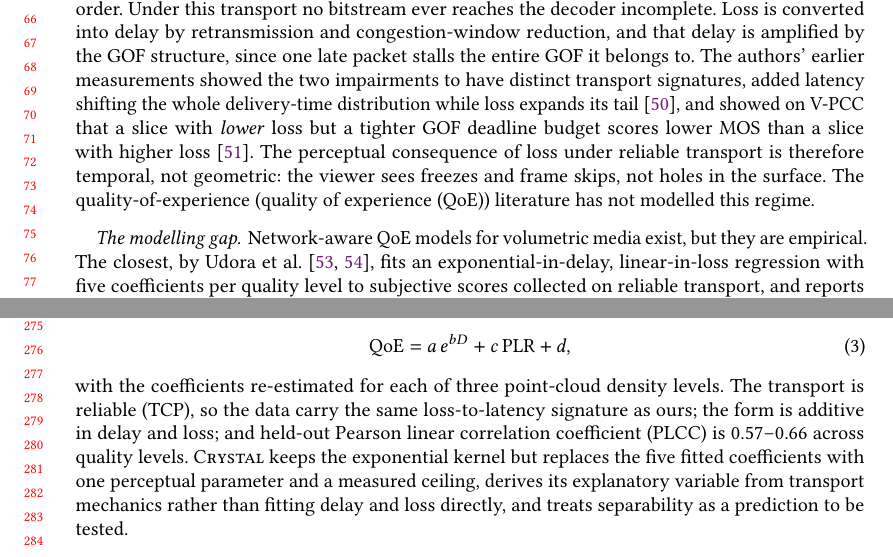
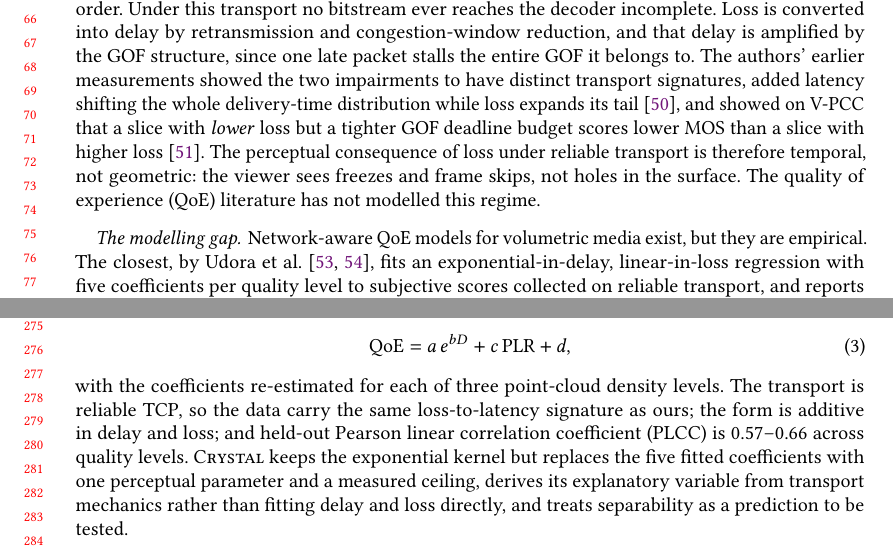
Before and after one commit to Ateixs/tomm-journal, a LaTeX paper (main.tex, which reads sections/01-introduction.tex, sections/03-related-work.tex): two parts of pages 2 and 6 of 18, joined at a grey line, cut so that both start at the same text. Compiled offline with pdfLaTeX.

Commit message:
Fix double acronym expansions
Co-Authored-By: Claude Opus 5.5 <noreply@anthropic.com>
Claude-Session: https://claude.ai/code/session_015K8dZSMhA4S4VTGjWKeNcr

```diff
--- a/sections/01-introduction.tex
+++ b/sections/01-introduction.tex
@@ -56,7 +56,7 @@ with \emph{lower} loss but a tighter \gof deadline budget scores lower
 MOS than a slice with higher loss~\cite{mosaic2026}. The perceptual
 consequence of loss under reliable transport is therefore temporal,
 not geometric: the viewer sees freezes and frame skips, not holes in
-the surface. The quality-of-experience (\qoe) literature has not
+the surface. The \qoe literature has not
 modelled this regime.
 
 \paragraph{The modelling gap.}
--- a/sections/03-related-work.tex
+++ b/sections/03-related-work.tex
@@ -157,7 +157,7 @@ they fit
   \label{eq:udora}
 \end{equation}
 with the coefficients re-estimated for each of three point-cloud
-density levels. The transport is reliable (\gls{tcp}), so the data
+density levels. The transport is reliable \glsentryshort{tcp}, so the data
 carry the same loss-to-latency signature as ours; the form is
 additive in delay and loss; and held-out \gls{plcc} is 0.57--0.66
 across quality levels. \crystal keeps the exponential kernel but
```
